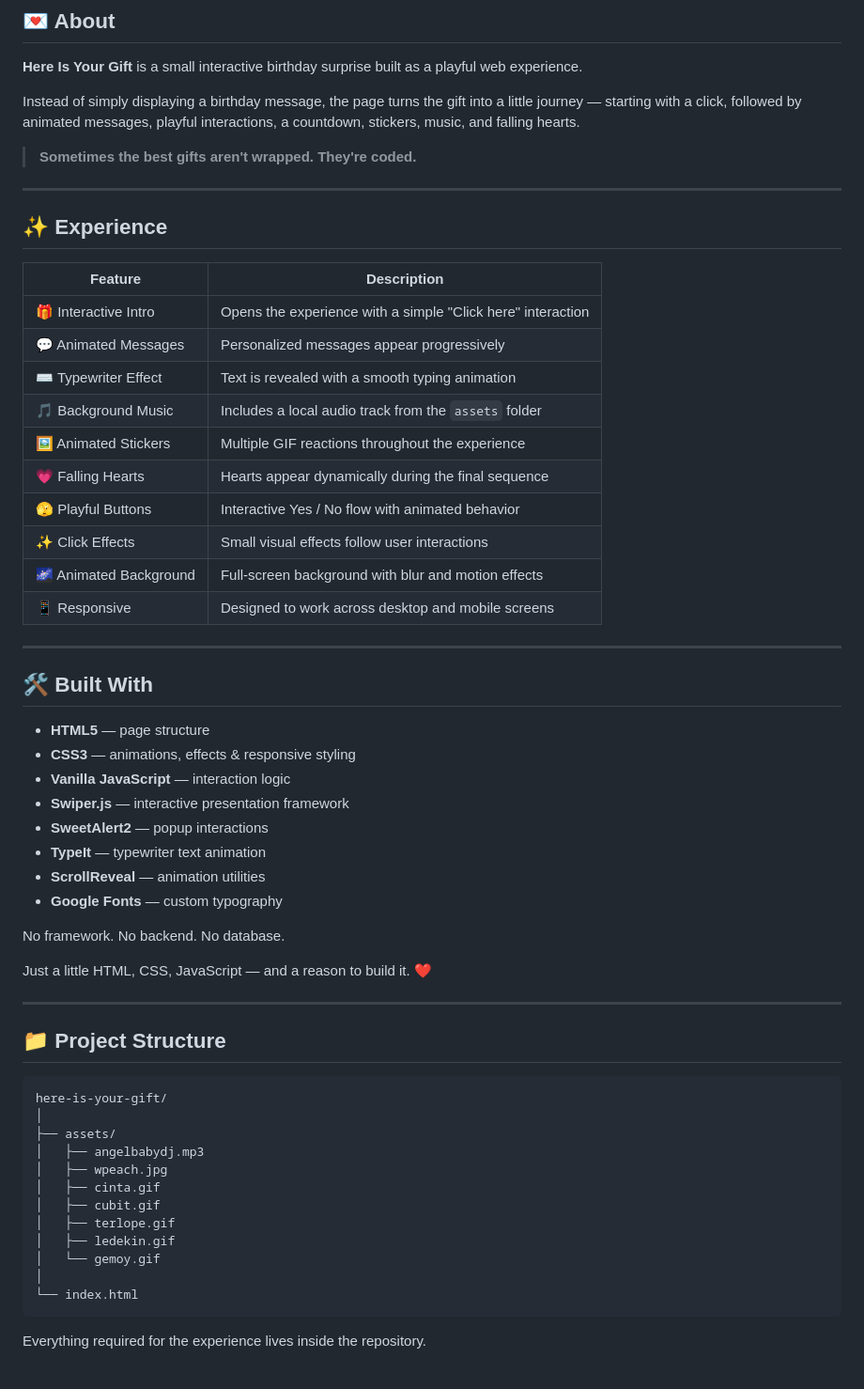
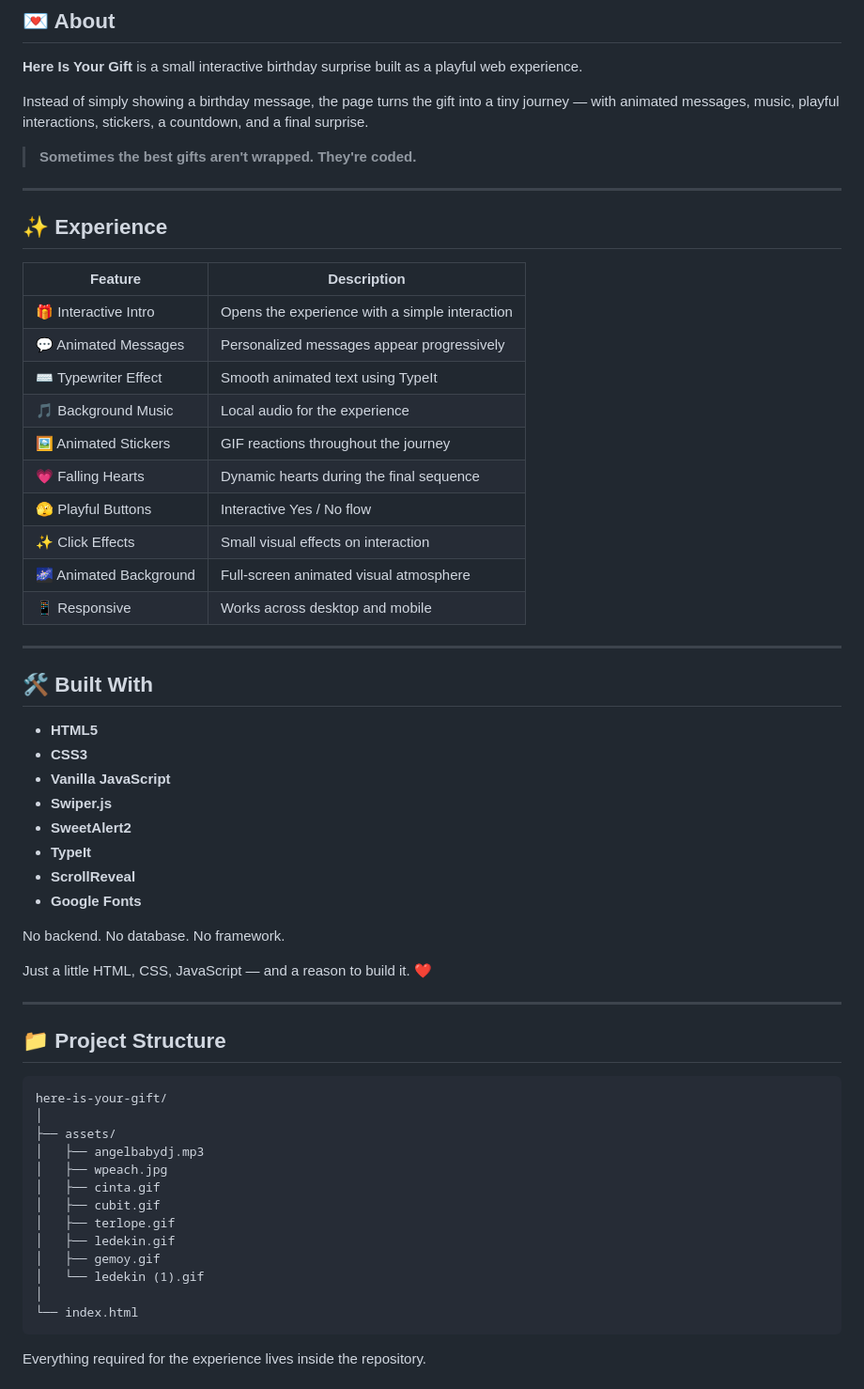
Before and after one commit to Hidden-Rhythm/here-is-your-gift, a Markdown page: README.md, the part around one of its changes. Shown at 94% size. GitHub-like rendering.

Commit message:
Revise README for clarity and updated links
Updated README with new links, improved descriptions, and restructured sections for clarity.

````diff
--- a/README.md
+++ b/README.md
@@ -29,7 +33,7 @@
 
 **Here Is Your Gift** is a small interactive birthday surprise built as a playful web experience.
 
-Instead of simply displaying a birthday message, the page turns the gift into a little journey — starting with a click, followed by animated messages, playful interactions, a countdown, stickers, music, and falling hearts.
+Instead of simply showing a birthday message, the page turns the gift into a tiny journey — with animated messages, music, playful interactions, stickers, a countdown, and a final surprise.
 
 > **Sometimes the best gifts aren't wrapped. They're coded.**
 
@@ -37,35 +41,35 @@ Instead of simply displaying a birthday message, the page turns the gift into a
 
 ## ✨ Experience
 
-| Feature                | Description                                                 |
-| ---------------------- | ----------------------------------------------------------- |
-| 🎁 Interactive Intro   | Opens the experience with a simple "Click here" interaction |
-| 💬 Animated Messages   | Personalized messages appear progressively                  |
-| ⌨️ Typewriter Effect   | Text is revealed with a smooth typing animation             |
-| 🎵 Background Music    | Includes a local audio track from the `assets` folder       |
-| 🖼️ Animated Stickers  | Multiple GIF reactions throughout the experience            |
-| 💗 Falling Hearts      | Hearts appear dynamically during the final sequence         |
-| 🫣 Playful Buttons     | Interactive Yes / No flow with animated behavior            |
-| ✨ Click Effects        | Small visual effects follow user interactions               |
-| 🌌 Animated Background | Full-screen background with blur and motion effects         |
-| 📱 Responsive          | Designed to work across desktop and mobile screens          |
+| Feature                | Description                                    |
+| ---------------------- | ---------------------------------------------- |
+| 🎁 Interactive Intro   | Opens the experience with a simple interaction |
+| 💬 Animated Messages   | Personalized messages appear progressively     |
+| ⌨️ Typewriter Effect   | Smooth animated text using TypeIt              |
+| 🎵 Background Music    | Local audio for the experience                 |
+| 🖼️ Animated Stickers  | GIF reactions throughout the journey           |
+| 💗 Falling Hearts      | Dynamic hearts during the final sequence       |
+| 🫣 Playful Buttons     | Interactive Yes / No flow                      |
+| ✨ Click Effects        | Small visual effects on interaction            |
+| 🌌 Animated Background | Full-screen animated visual atmosphere         |
+| 📱 Responsive          | Works across desktop and mobile                |
 
 ---
 
 ## 🛠️ Built With
 
-* **HTML5** — page structure
-* **CSS3** — animations, effects & responsive styling
-* **Vanilla JavaScript** — interaction logic
-* **Swiper.js** — interactive presentation framework
-* **SweetAlert2** — popup interactions
-* **TypeIt** — typewriter text animation
-* **ScrollReveal** — animation utilities
-* **Google Fonts** — custom typography
+* **HTML5**
+* **CSS3**
+* **Vanilla JavaScript**
+* **Swiper.js**
+* **SweetAlert2**
+* **TypeIt**
+* **ScrollReveal**
+* **Google Fonts**
 
-No framework.
 No backend.
 No database.
+No framework.
 
 Just a little HTML, CSS, JavaScript — and a reason to build it. ❤️
 
@@ -83,7 +87,8 @@ here-is-your-gift/
 │   ├── cubit.gif
 │   ├── terlope.gif
 │   ├── ledekin.gif
-│   └── gemoy.gif
+│   ├── gemoy.gif
+│   └── ledekin (1).gif
 │
 └── index.html
 ```
````
Also changed, not shown: other parts of README.md (+67 -64 lines).
